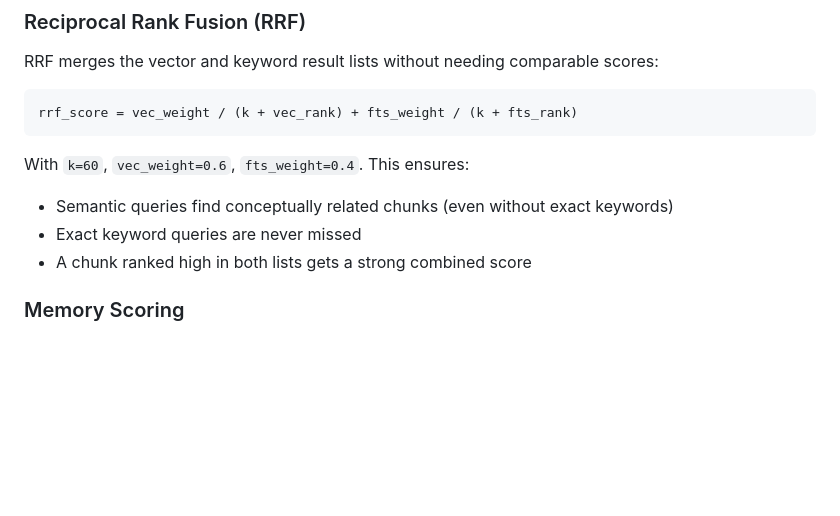
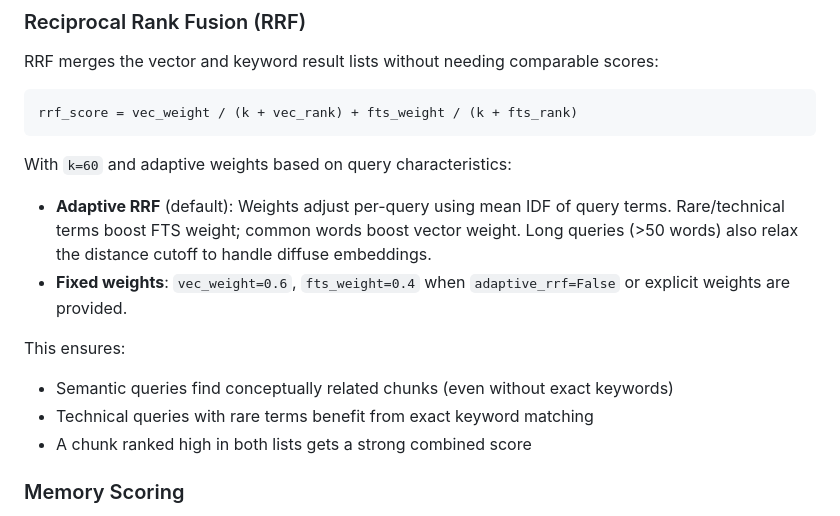
Before and after one commit to stffns/vstash, a Markdown page: docs/how-it-works.md, the part around the change. GitHub-like rendering; blank space fills up the shorter version.

````diff
--- a/docs/how-it-works.md
+++ b/docs/how-it-works.md
@@ -90,10 +90,14 @@ RRF merges the vector and keyword result lists without needing comparable scores
 rrf_score = vec_weight / (k + vec_rank) + fts_weight / (k + fts_rank)
 ```
 
-With `k=60`, `vec_weight=0.6`, `fts_weight=0.4`. This ensures:
+With `k=60` and adaptive weights based on query characteristics:
 
+- **Adaptive RRF** (default): Weights adjust per-query using mean IDF of query terms. Rare/technical terms boost FTS weight; common words boost vector weight. Long queries (>50 words) also relax the distance cutoff to handle diffuse embeddings.
+- **Fixed weights**: `vec_weight=0.6`, `fts_weight=0.4` when `adaptive_rrf=False` or explicit weights are provided.
+
+This ensures:
 - Semantic queries find conceptually related chunks (even without exact keywords)
-- Exact keyword queries are never missed
+- Technical queries with rare terms benefit from exact keyword matching
 - A chunk ranked high in both lists gets a strong combined score
 
 ### Memory Scoring
````
Also changed, not shown: CLAUDE.md (+3 -2 lines).
